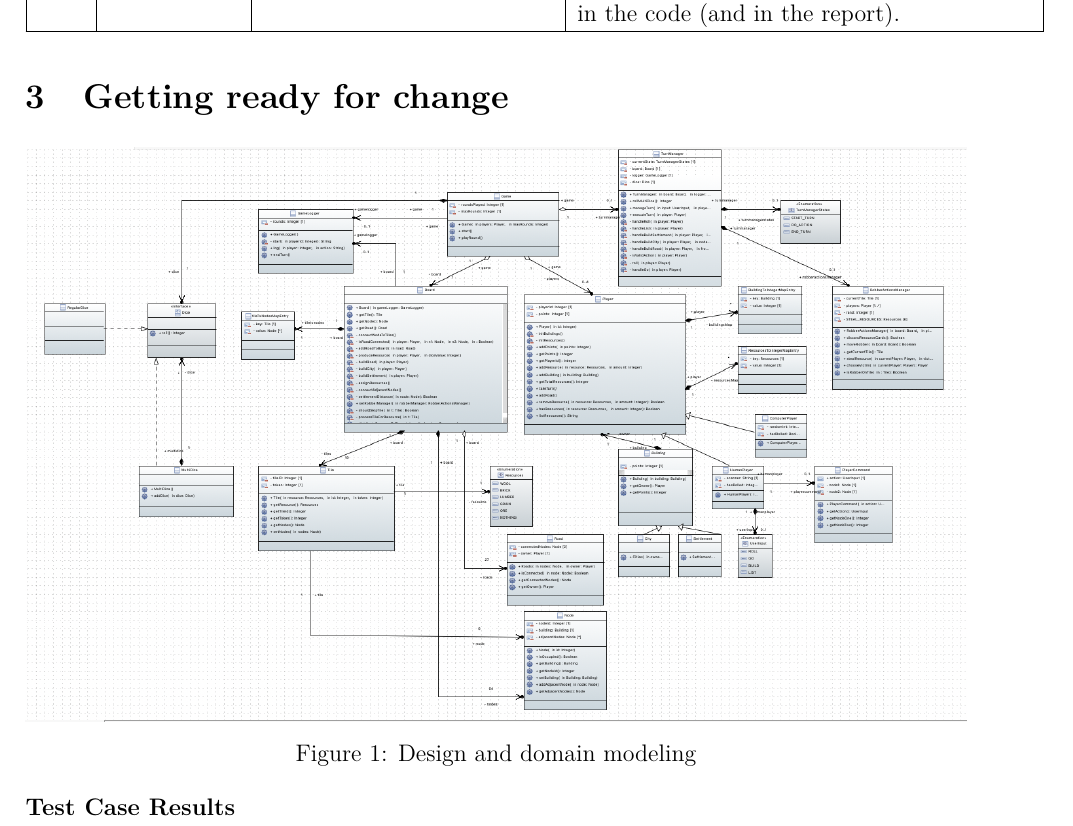
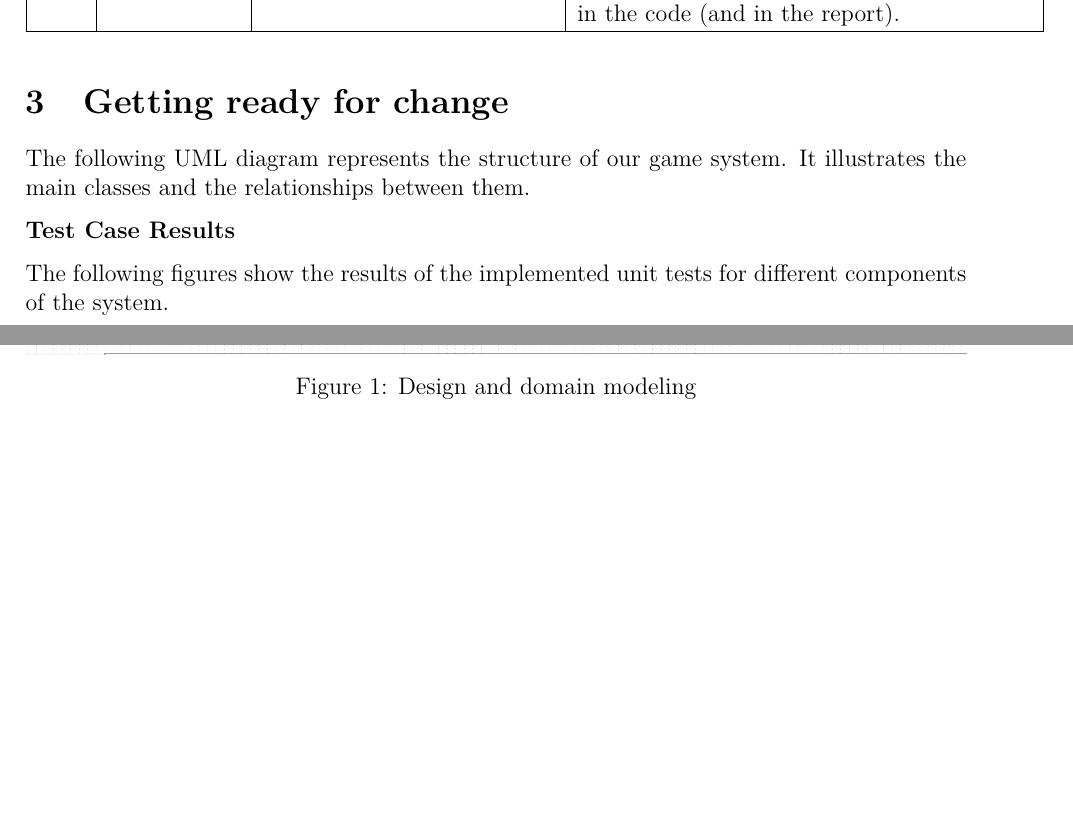
Before and after one commit to Ranica10/2AA4_Team5_Assignment_2_Report, a LaTeX document (main.tex, which reads content.tex): part of page 3 of 10 before the commit and two parts of pages 3 and 4 of 11 after it, the two joined at a grey line, cut so that both start at the same text, the shorter picture padded with empty space. Compiled offline with pdfLaTeX.

Commit message:
added description for image

```diff
--- a/content.tex
+++ b/content.tex
@@ -29,14 +29,20 @@ The second assignment of this course has enhanced our previous implementation of
 
 \section{Getting ready for change}
 
+The following UML diagram represents the structure of our game system. It illustrates the main classes and the relationships between them.
+
 \begin{figure}[h!]
     \centering
     \includegraphics[width=1\textwidth]{uml.png}
     \caption{Design and domain modeling}
-    \label{fig:test-case-results}
+    \label{fig:uml-design}
 \end{figure}
 
 \textbf{Test Case Results}
+
+The following figures show the results of the implemented unit tests for different components of the system.
+
+\FloatBarrier
 
 \begin{figure}[h!]
     \centering
```
